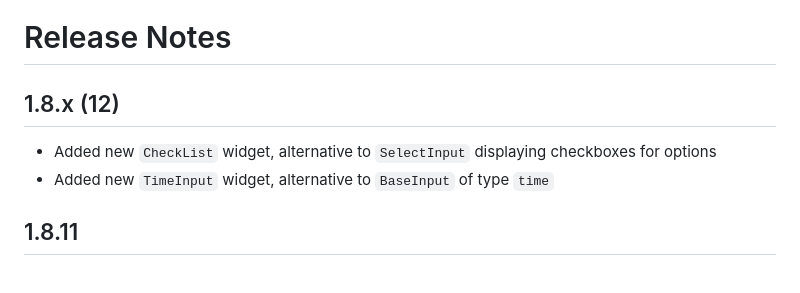
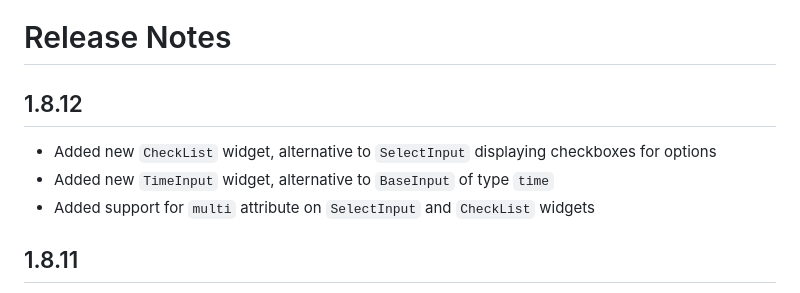
Before and after one commit to sdxmessaging/ui-widgets, a Markdown page: release-notes.md, the part around the change. Rendered like a GitHub page.

Commit message:
Release notes

```diff
--- a/release-notes.md
+++ b/release-notes.md
@@ -1,9 +1,10 @@
 # Release Notes
 
-## 1.8.x (12)
+## 1.8.12
 
 - Added new `CheckList` widget, alternative to `SelectInput` displaying checkboxes for options
 - Added new `TimeInput` widget, alternative to `BaseInput` of type `time`
+- Added support for `multi` attribute on `SelectInput` and `CheckList` widgets
 
 ## 1.8.11
 
```
